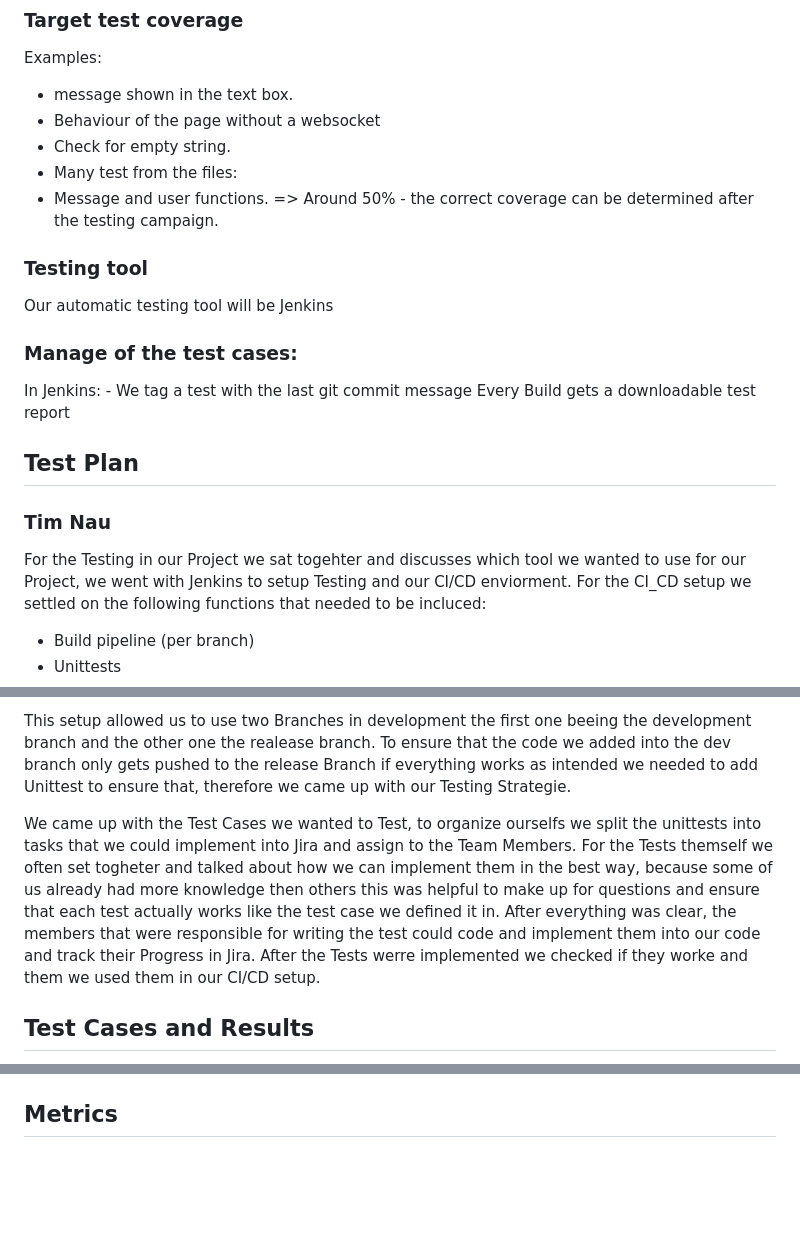
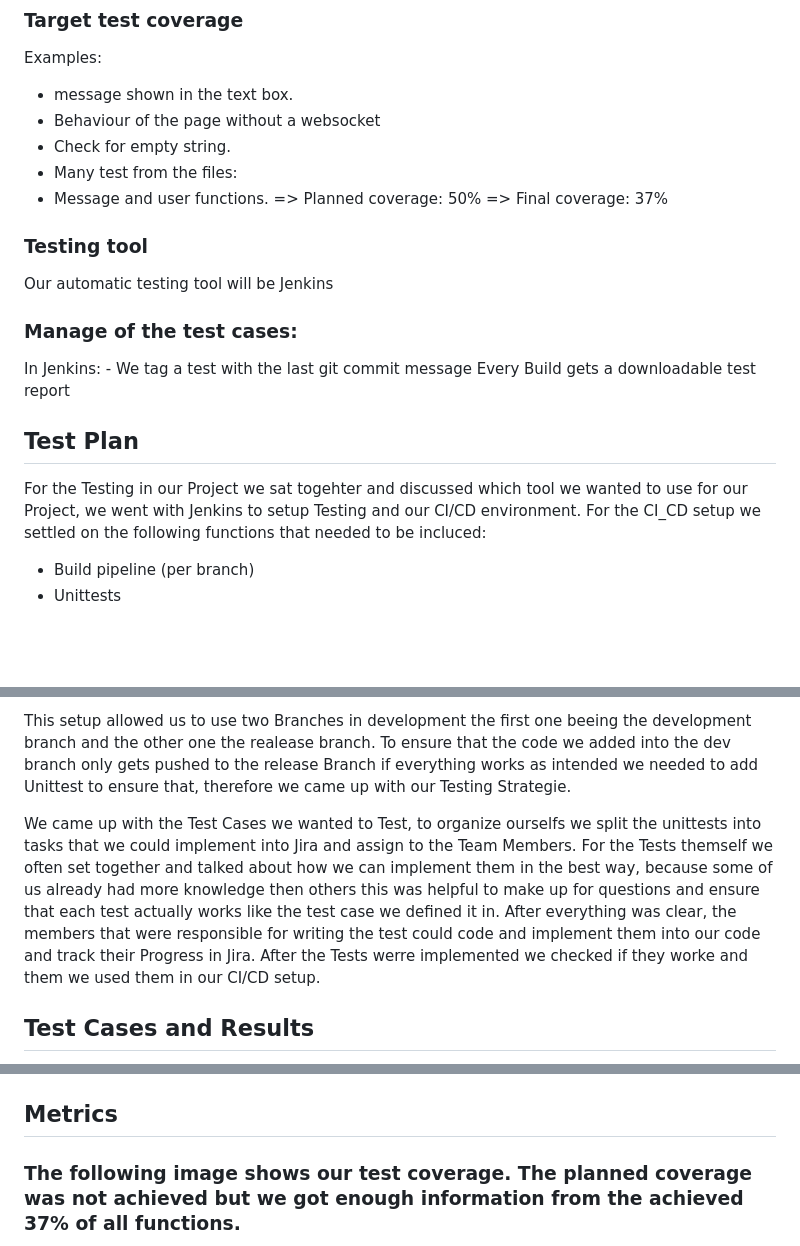
Before and after one commit to Scherrik/se_mcm, a Markdown page: docs/Testing/Test_Report.md, 3 parts joined by grey strips. GitHub-like rendering; blank space fills up the shorter version.

Commit message:
Update Test_Report.md small errors

```diff
--- a/docs/Testing/Test_Report.md
+++ b/docs/Testing/Test_Report.md
@@ -24,7 +24,8 @@ Examples:
 - Check for empty string.
 - Many test from the files:
 - Message and user functions.
-=> Around 50% - the correct coverage can be determined after the testing campaign.
+=> Planned coverage: 50%
+=> Final coverage: 37%
 
 ### Testing tool
 Our automatic testing tool will be Jenkins
@@ -35,8 +36,8 @@ Every Build gets a downloadable test report
 
 ## Test Plan
 <!-- This section outlines the specific testing tasks, timelines, and resources required to achieve the testing objectives. -->
-### Tim Nau
-For the Testing in our Project we sat togehter and discusses which tool we wanted to use for our Project, we went with Jenkins to setup Testing and our CI/CD enviorment.
+<!-- ### Tim Nau-->
+For the Testing in our Project we sat togehter and discussed which tool we wanted to use for our Project, we went with Jenkins to setup Testing and our CI/CD environment.
 For the CI_CD setup we settled on the following functions that needed to be incluced:
 - Build pipeline (per branch)
 - Unittests
@@ -48,7 +49,7 @@ For the CI_CD setup we settled on the following functions that needed to be incl
 
 This setup allowed us to use two Branches in development the first one beeing the development branch and the other one the realease branch. To ensure that the code we added into the dev branch only gets pushed to the release Branch if everything works as intended we needed to add Unittest to ensure that, therefore we came up with our Testing Strategie.
 
-We came up with the Test Cases we wanted to Test, to organize ourselfs we split the unittests into tasks that we could implement into Jira and assign to the Team Members. For the Tests themself we often set togheter and talked about how we can implement them in the best way, because some of us already had more knowledge then others this was helpful to make up for questions and ensure that each test actually works like the test case we defined it in. After everything was clear, the members that were responsible for writing the test could code and implement them into our code and track their Progress in Jira. After the Tests werre implemented we checked if they worke and them we used them in our CI/CD setup.
+We came up with the Test Cases we wanted to Test, to organize ourselfs we split the unittests into tasks that we could implement into Jira and assign to the Team Members. For the Tests themself we often set together and talked about how we can implement them in the best way, because some of us already had more knowledge then others this was helpful to make up for questions and ensure that each test actually works like the test case we defined it in. After everything was clear, the members that were responsible for writing the test could code and implement them into our code and track their Progress in Jira. After the Tests werre implemented we checked if they worke and them we used them in our CI/CD setup.
 
 ## Test Cases and Results
 <!-- This section details the specific test cases that were executed, including their pass/fail status and any defects found during testing. (You may link to the repository of your use cases.) -->
@@ -62,4 +63,6 @@ We came up with the Test Cases we wanted to Test, to organize ourselfs we split
 
 ## Metrics
 <!-- This section provides quantitative data on the testing process, such as the number of defects found, the defect resolution time, and the test coverage achieved. -->
+
+### The following image shows our test coverage. The planned coverage was not achieved but we got enough information from the achieved 37% of all functions.
 ![Code coverage](../Finals/images/Code_Coverage.png?raw=true "Code coverage")
```
Also changed, not shown: other parts of docs/Testing/Test_Report.md (+5 -5 lines).
